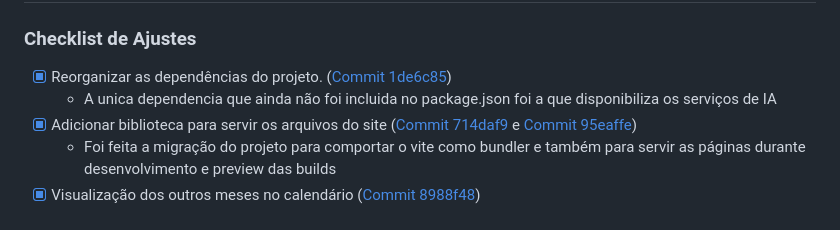
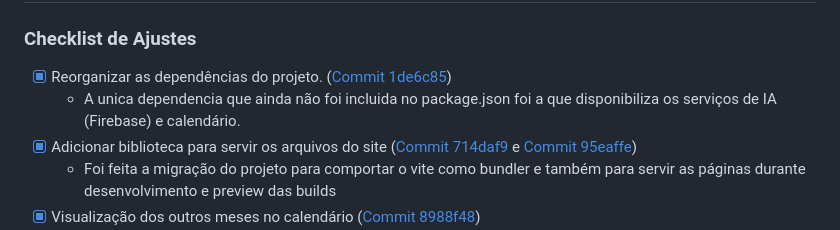
Before and after one commit to HeikonSilva/lumin-venturus, a Markdown page: docs/mentoria.md, the part around the change. Rendered like a GitHub page.

Commit message:
updated mentoring docs

```diff
--- a/docs/mentoria.md
+++ b/docs/mentoria.md
@@ -35,7 +35,7 @@
 ### Checklist de Ajustes
 
 - [x] Reorganizar as dependências do projeto. ([Commit 1de6c85](https://github.com/HeikonSilva/lumin-venturus/commit/1de6c855f904f4f8b243c209d2376db9c94f8bb7))
-  - A unica dependencia que ainda não foi incluida no package.json foi a que disponibiliza os serviços de IA
+  - A unica dependencia que ainda não foi incluida no package.json foi a que disponibiliza os serviços de IA (Firebase) e calendário.
 - [x] Adicionar biblioteca para servir os arquivos do site ([Commit 714daf9](https://github.com/HeikonSilva/lumin-venturus/commit/714daf91ea7502f5ced9e9036a984fbf403a9ebd) e [Commit 95eaffe](https://github.com/HeikonSilva/lumin-venturus/commit/95eaffeae3df193dab3c1fa913b2c492e2434df0))
   - Foi feita a migração do projeto para comportar o vite como bundler e também para servir as páginas durante desenvolvimento e preview das builds
 - [x] Visualização dos outros meses no calendário ([Commit 8988f48](https://github.com/HeikonSilva/lumin-venturus/commit/8988f48732e46870af79c0951bf3ece1ff10902a))
```
